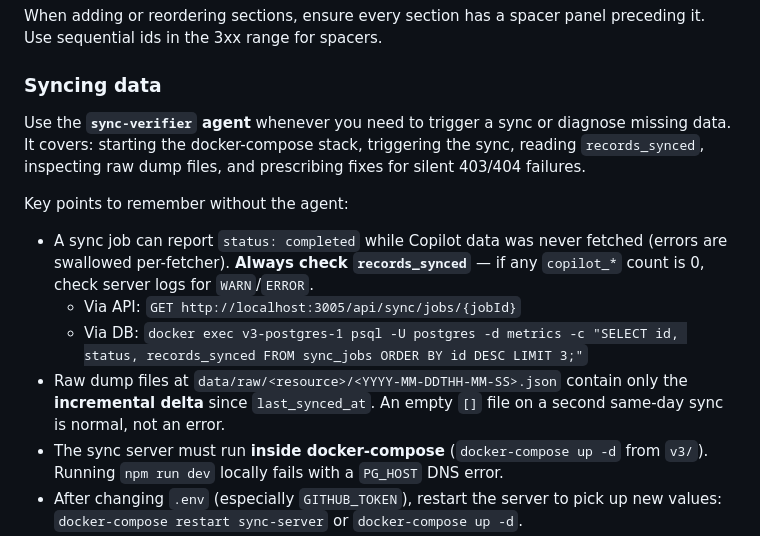
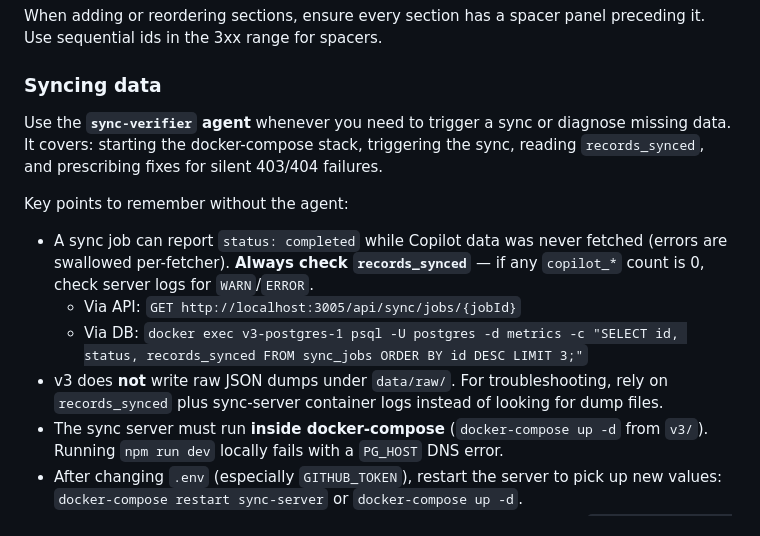
Before and after one commit to nicolehaugen/CustomMetricsDashboard, a Markdown page: .github/copilot-instructions.md, the part around the change. Rendered like a GitHub page.

Commit message:
Potential fix for pull request finding
Co-authored-by: Copilot Autofix powered by AI <175728472+Copilot@users.noreply.github.com>

```diff
--- a/.github/copilot-instructions.md
+++ b/.github/copilot-instructions.md
@@ -118,13 +118,13 @@ The spacer is a transparent text panel with `h: 4` and empty markdown content
 When adding or reordering sections, ensure every section has a spacer panel preceding it. Use sequential ids in the 3xx range for spacers.
 
 ### Syncing data
-Use the **`sync-verifier` agent** whenever you need to trigger a sync or diagnose missing data. It covers: starting the docker-compose stack, triggering the sync, reading `records_synced`, inspecting raw dump files, and prescribing fixes for silent 403/404 failures.
+Use the **`sync-verifier` agent** whenever you need to trigger a sync or diagnose missing data. It covers: starting the docker-compose stack, triggering the sync, reading `records_synced`, and prescribing fixes for silent 403/404 failures.
 
 Key points to remember without the agent:
 - A sync job can report `status: completed` while Copilot data was never fetched (errors are swallowed per-fetcher). **Always check `records_synced`** — if any `copilot_*` count is 0, check server logs for `WARN`/`ERROR`.
   - Via API: `GET http://localhost:3005/api/sync/jobs/{jobId}`
   - Via DB: `docker exec v3-postgres-1 psql -U postgres -d metrics -c "SELECT id, status, records_synced FROM sync_jobs ORDER BY id DESC LIMIT 3;"`
-- Raw dump files at `data/raw/<resource>/<YYYY-MM-DDTHH-MM-SS>.json` contain only the **incremental delta** since `last_synced_at`. An empty `[]` file on a second same-day sync is normal, not an error.
+- v3 does **not** write raw JSON dumps under `data/raw/`. For troubleshooting, rely on `records_synced` plus sync-server container logs instead of looking for dump files.
 - The sync server must run **inside docker-compose** (`docker-compose up -d` from `v3/`). Running `npm run dev` locally fails with a `PG_HOST` DNS error.
 - After changing `.env` (especially `GITHUB_TOKEN`), restart the server to pick up new values: `docker-compose restart sync-server` or `docker-compose up -d`.
 - After editing TypeScript source files, rebuild the image before syncing: `docker-compose up -d --build`. A plain restart uses the old compiled image.
```
